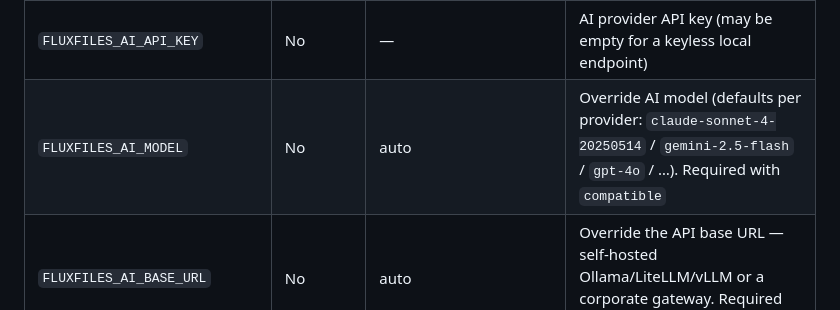
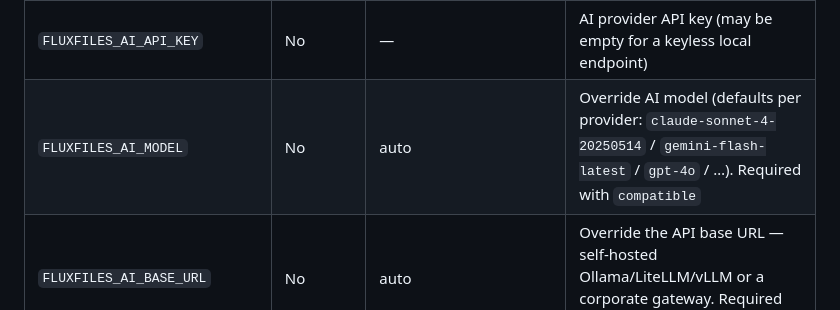
Before and after one commit to thai-pc/fluxfiles, a Markdown page: README.md, the part around the change. GitHub-like rendering.

Commit message:
docs: README stale gemini-2.5-flash default, missed in the provider-table pass
Same commit that retired this model as the default (it 404s for new API
keys) updated .env.example, packages/core/.env.example and docs/CONFIG.md
but not this table row.

```diff
--- a/README.md
+++ b/README.md
@@ -1729,7 +1729,7 @@ adapter↔core floor guard, and the tag→registry release flow, see
 | `FLUXFILES_TERMINAL_CONFIRM` | No | `true` | `false` skips the catastrophic-command double-confirm in the terminal |
 | `FLUXFILES_AI_PROVIDER` | No | — | `claude`/`anthropic`, `gemini`/`google`, `openai`, `openrouter`, `groq`, `mistral`, `xai`/`grok`, `ollama`, or `compatible` for any other OpenAI-compatible endpoint (empty = disabled) |
 | `FLUXFILES_AI_API_KEY` | No | — | AI provider API key (may be empty for a keyless local endpoint) |
-| `FLUXFILES_AI_MODEL` | No | auto | Override AI model (defaults per provider: `claude-sonnet-4-20250514` / `gemini-2.5-flash` / `gpt-4o` / …). Required with `compatible` |
+| `FLUXFILES_AI_MODEL` | No | auto | Override AI model (defaults per provider: `claude-sonnet-4-20250514` / `gemini-flash-latest` / `gpt-4o` / …). Required with `compatible` |
 | `FLUXFILES_AI_BASE_URL` | No | auto | Override the API base URL — self-hosted Ollama/LiteLLM/vLLM or a corporate gateway. Required with `compatible` |
 | `FLUXFILES_AI_AUTO_TAG` | No | `false` | Auto-tag images on upload |
 
```
